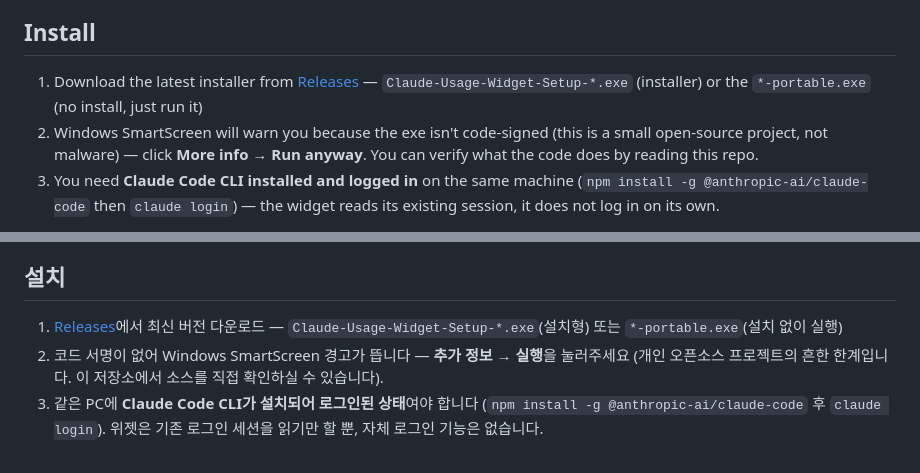
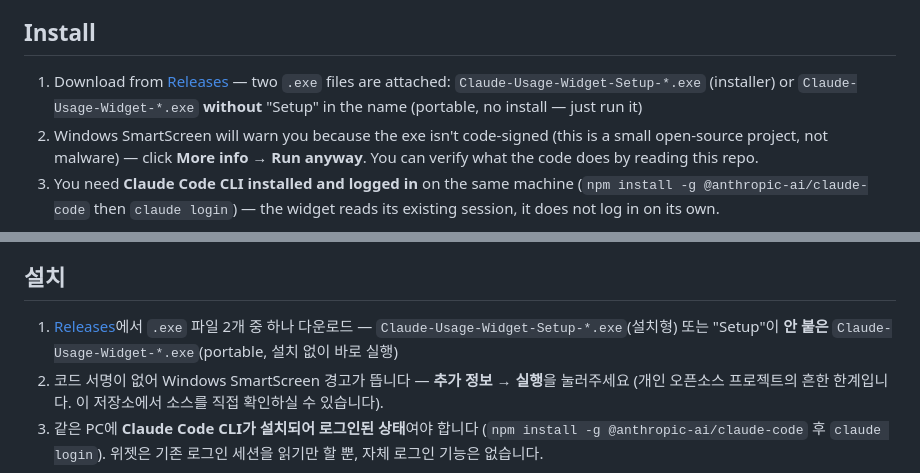
Before and after one commit to jee-hub3/hobby-ji, a Markdown page: README.md, 2 parts joined by grey strips. Drawn GitHub-style.

Commit message:
Fix README: portable exe filename has no "portable" in it
electron-builder names the portable target the same as productName
+ version with no suffix (Claude-Usage-Widget-0.1.3.exe), not
*-portable.exe as the README claimed. Users following the old
wording wouldn't find a matching file in Releases.

```diff
--- a/README.md
+++ b/README.md
@@ -33,9 +33,9 @@ how much you have left before you hit a limit.
 
 ## Install
 
-1. Download the latest installer from [Releases](../../releases) —
-   `Claude-Usage-Widget-Setup-*.exe` (installer) or the `*-portable.exe`
-   (no install, just run it)
+1. Download from [Releases](../../releases) — two `.exe` files are attached:
+   `Claude-Usage-Widget-Setup-*.exe` (installer) or `Claude-Usage-Widget-*.exe`
+   **without** "Setup" in the name (portable, no install — just run it)
 2. Windows SmartScreen will warn you because the exe isn't code-signed (this
    is a small open-source project, not malware) — click **More info → Run
    anyway**. You can verify what the code does by reading this repo.
@@ -108,8 +108,9 @@ Claude **세션(5시간)·주간(7일) 사용량**을 항상 화면 위에 띄
 
 ## 설치
 
-1. [Releases](../../releases)에서 최신 버전 다운로드 —
-   `Claude-Usage-Widget-Setup-*.exe`(설치형) 또는 `*-portable.exe`(설치 없이 실행)
+1. [Releases](../../releases)에서 `.exe` 파일 2개 중 하나 다운로드 —
+   `Claude-Usage-Widget-Setup-*.exe`(설치형) 또는 "Setup"이 **안 붙은**
+   `Claude-Usage-Widget-*.exe`(portable, 설치 없이 바로 실행)
 2. 코드 서명이 없어 Windows SmartScreen 경고가 뜹니다 — **추가 정보 → 실행**을
    눌러주세요 (개인 오픈소스 프로젝트의 흔한 한계입니다. 이 저장소에서 소스를
    직접 확인하실 수 있습니다).
```
